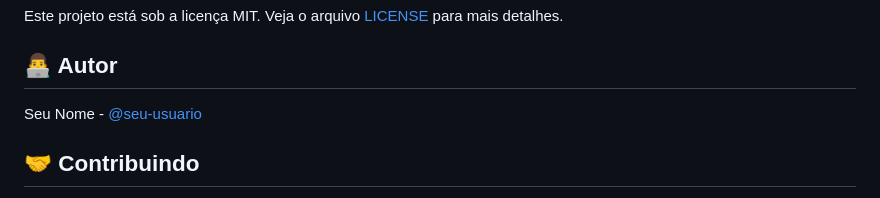
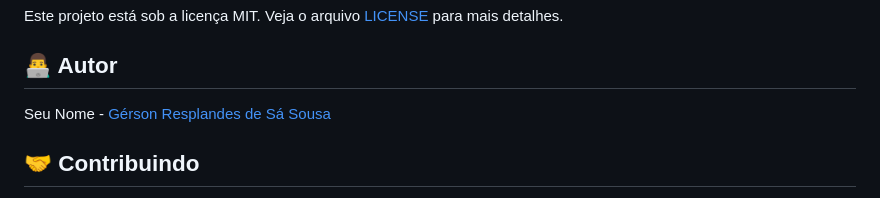
Before and after one commit to GersonResplandes/sistema-medico, a Markdown page: README.md, the part around the change. GitHub-like rendering.

```diff
--- a/README.md
+++ b/README.md
@@ -123,7 +123,7 @@ Este projeto está sob a licença MIT. Veja o arquivo [LICENSE](LICENSE) para ma
 
 ## 👨‍💻 Autor
 
-Seu Nome - [@seu-usuario](https://github.com/GersonResplandes)
+Seu Nome - [Gérson Resplandes de Sá Sousa](https://github.com/GersonResplandes)
 
 ## 🤝 Contribuindo
 
```
